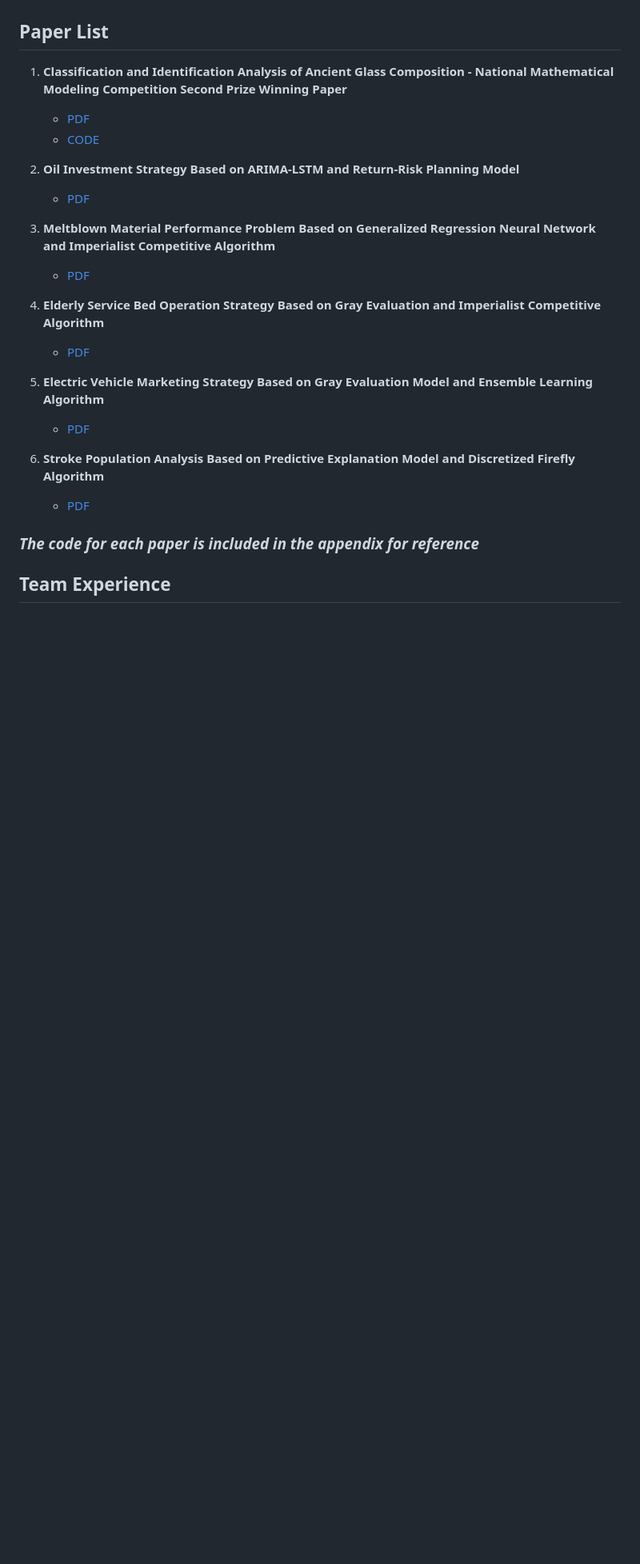
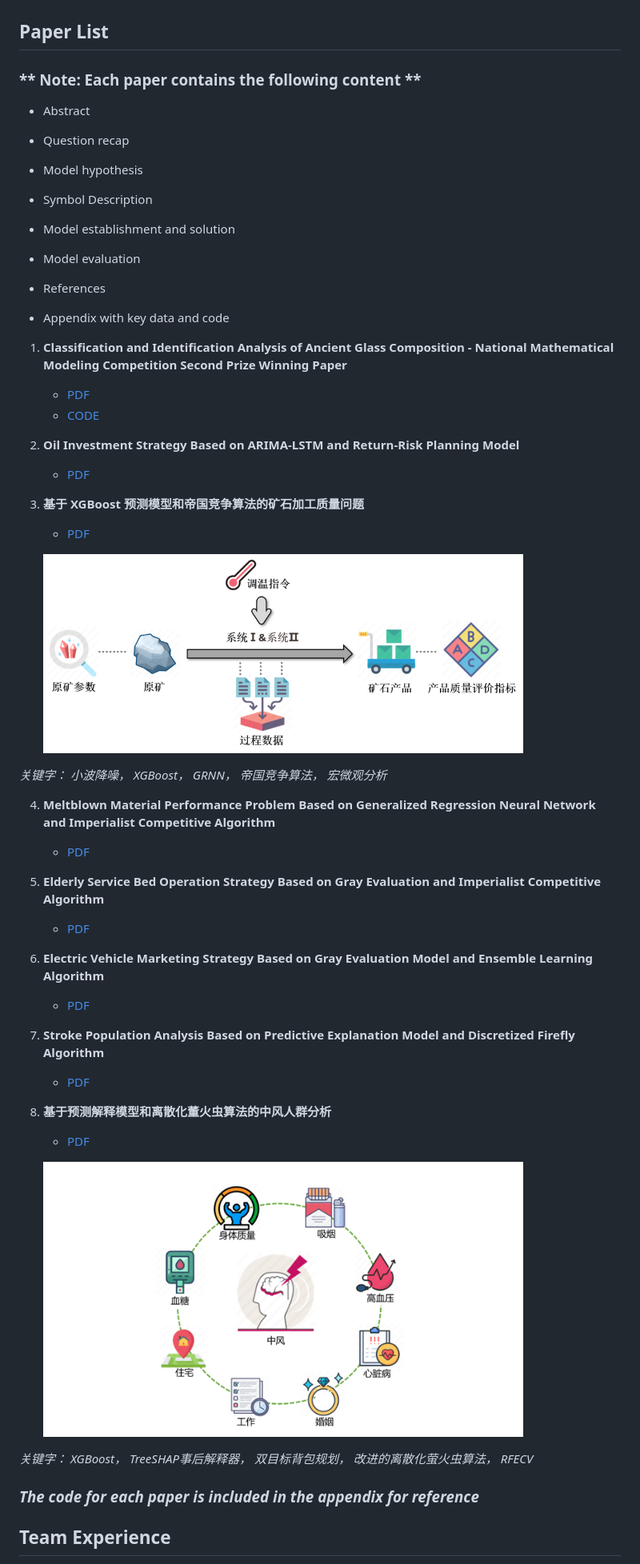
Before and after one commit to Wsandwich/Math-Model-Paper, a Markdown page: readme.md, the part around the change. Shown: that part at 80% size. GitHub-like rendering; blank space fills up the shorter version.

```diff
--- a/readme.md
+++ b/readme.md
@@ -30,6 +30,25 @@ In this project, you can find:
 
 ## Paper List
 
+
+### ** Note: Each paper contains the following content **
+- Abstract
+
+- Question recap
+
+- Model hypothesis
+
+- Symbol Description
+
+- Model establishment and solution
+
+- Model evaluation
+
+- References
+
+- Appendix with key data and code
+
+
 1. **Classification and Identification Analysis of Ancient Glass Composition - National Mathematical Modeling Competition Second Prize Winning Paper**
    - [PDF](Papers/古代玻璃制品的成分分类与鉴别分析_数模国赛二等奖获奖论文.pdf)
    - [CODE](code)
@@ -37,17 +56,31 @@ In this project, you can find:
 2. **Oil Investment Strategy Based on ARIMA-LSTM and Return-Risk Planning Model**
    - [PDF](Papers/基于&#32;ARIMA-LSTM&#32;和收益-风险规划模型的石油投资策略.pdf)
 
-3. **Meltblown Material Performance Problem Based on Generalized Regression Neural Network and Imperialist Competitive Algorithm**
+3. **基于 XGBoost 预测模型和帝国竞争算法的矿石加工质量问题**
+   - [PDF](Papers/基于&#32;XGBoost&#32;预测模型和帝国竞争算法的矿石加工质量问题.pdf)
+   <p align="left">
+   <img src="README_FIG/3.png" alt="3" width="600" >
+   </p>
+*关键字： 小波降噪，  XGBoost，  GRNN，  帝国竞争算法，  宏微观分析*
+
+4. **Meltblown Material Performance Problem Based on Generalized Regression Neural Network and Imperialist Competitive Algorithm**
    - [PDF](Papers/基于广义回归神经网络与帝国竞争算法的熔喷材料性能问题.pdf)
 
-4. **Elderly Service Bed Operation Strategy Based on Gray Evaluation and Imperialist Competitive Algorithm**
+5. **Elderly Service Bed Operation Strategy Based on Gray Evaluation and Imperialist Competitive Algorithm**
    - [PDF](Papers/基于灰色评价和帝国竞争算法的养老服务床位运营策略.pdf)
 
-5. **Electric Vehicle Marketing Strategy Based on Gray Evaluation Model and Ensemble Learning Algorithm**
+6. **Electric Vehicle Marketing Strategy Based on Gray Evaluation Model and Ensemble Learning Algorithm**
    - [PDF](Papers/基于灰色评价模型和集成学习算法的电动汽车营销策略.pdf)
 
-6. **Stroke Population Analysis Based on Predictive Explanation Model and Discretized Firefly Algorithm**
+7. **Stroke Population Analysis Based on Predictive Explanation Model and Discretized Firefly Algorithm**
    - [PDF](Papers/基于预测解释模型和离散化萤火虫算法的中风人群分析.pdf)
+
+8. **基于预测解释模型和离散化董火虫算法的中风人群分析**
+   - [PDF](Papers/基于预测解释模型和离散化董火虫算法的中风人群分析.pdf)
+   <p align="left">
+   <img src="README_FIG/81.png" alt="title" width="600" >
+   </p>
+*关键字： XGBoost，  TreeSHAP事后解释器，  双目标背包规划， 改进的离散化萤火虫算法，  RFECV*
 
 ### ***The code for each paper is included in the appendix for reference***
 
```
